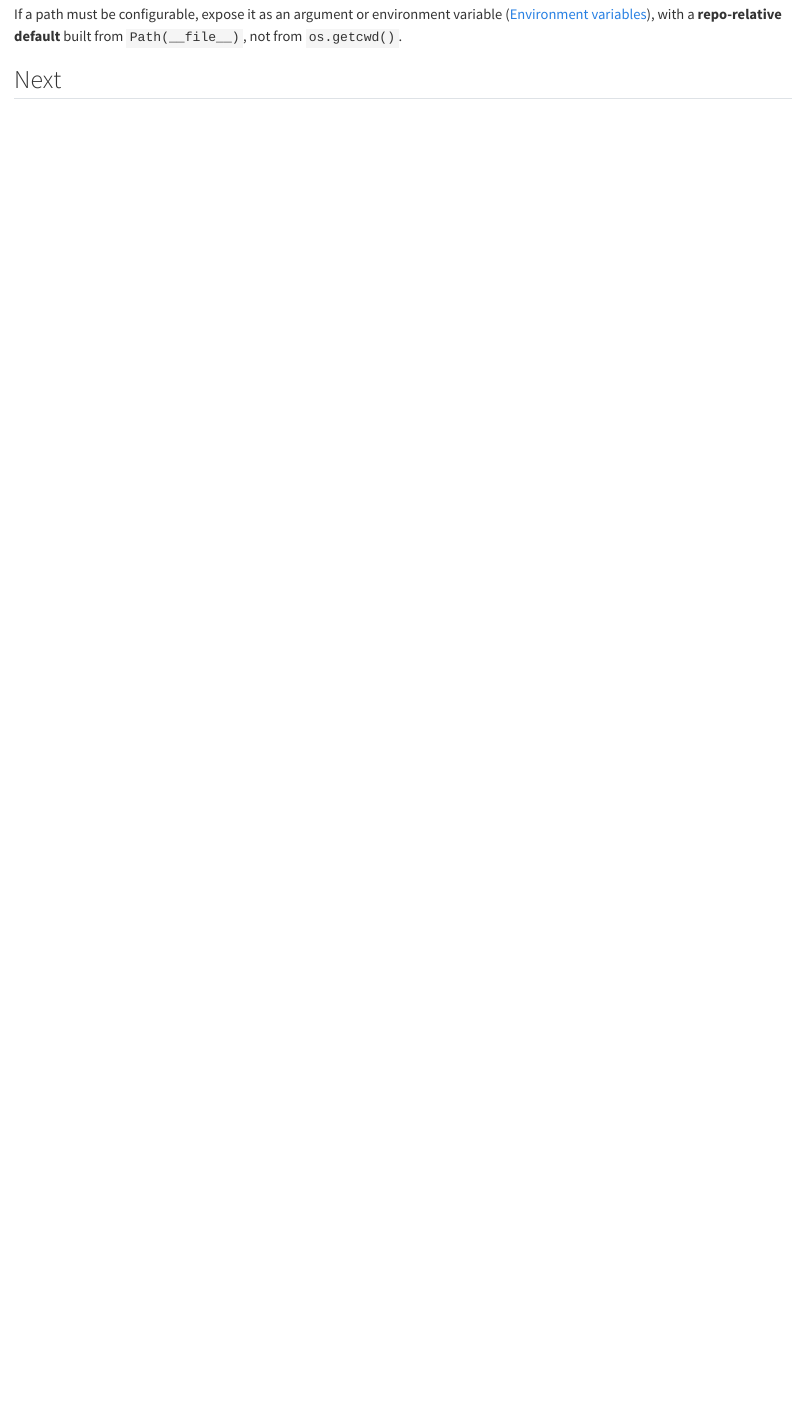
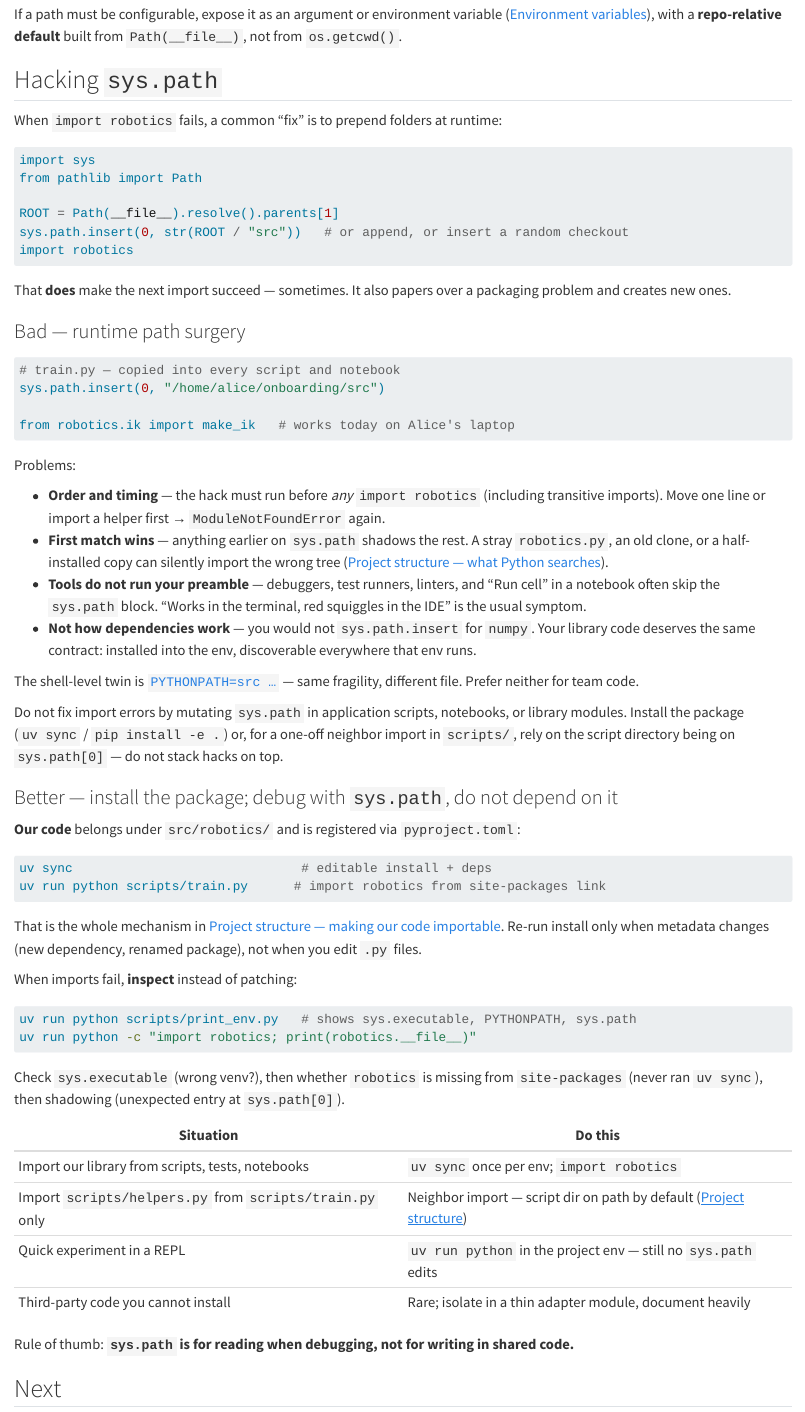
Before and after one commit to LearningFromEmbodiedExperienceLab/onboarding, a Quarto document (docs/things-not-to-do.qmd): the page in a window 1100 px wide, from 2890 px down. Rendered offline with R 4.5, knitr and Pandoc in place of Quarto, with nearby package versions; long lines of code are wrapped.

Commit message:
docs: add sys.path hacking footgun to Things not to do
Explain why runtime sys.path/PYTHONPATH patches are fragile (order,
shadowing, IDE/debugger gaps) and point to uv sync editable install
and print_env.py for debugging instead.

Co-authored-by: Agent-3154 <Agent-3154@users.noreply.github.com>

````diff
--- a/docs/project-structure.qmd
+++ b/docs/project-structure.qmd
@@ -90,7 +90,7 @@ Three patterns, from "fine for a one-off" to "how we actually work".
 PYTHONPATH=src python scripts/train.py
 ```
 
-Puts `src/` on `sys.path`. Convenient for an afternoon, fragile: everyone must remember the same [environment variable](environment-variables.qmd#pythonpath), and IDEs / debuggers will not.
+Puts `src/` on `sys.path`. Convenient for an afternoon, fragile: everyone must remember the same [environment variable](environment-variables.qmd#pythonpath), and IDEs / debuggers will not. Same class of problem as `sys.path.insert` in code — see [Things not to do — hacking `sys.path`](things-not-to-do.qmd#hacking-syspath).
 
 **3. Install the package into the environment (what we actually do)**
 
@@ -157,7 +157,7 @@ Do not give a script the same name as a package you need (`robotics.py` next to
 | You want to… | Mechanism |
 |---|---|
 | Use `numpy`, `torch`, … | Installed into the env's `site-packages` |
-| Use *our* library from anywhere in that env | `pyproject.toml` + `uv sync` / `uv pip install -e .` |
+| Use *our* library from anywhere in that env | `pyproject.toml` + `uv sync` / `uv pip install -e .` — not `sys.path` hacks ([Things not to do](things-not-to-do.qmd#hacking-syspath)) |
 | Run a one-off script that imports a neighbor file | Script directory on `sys.path` (ok for small tutorials) |
 | Load a data file or asset from disk reliably | Anchor with `pathlib.Path(__file__)` — see [Things not to do — paths](things-not-to-do.qmd#hard-coded-absolute-paths-and-naive-relative-paths) |
 | Debug `ModuleNotFoundError` | `sys.executable` (wrong env), then `sys.path` (never installed / shadowed) |
--- a/docs/things-not-to-do.qmd
+++ b/docs/things-not-to-do.qmd
@@ -139,6 +139,82 @@ If a path must be configurable, expose it as an argument or environment variable
  ([Environment variables](environment-variables.qmd#environment-variables)), with a
  **repo-relative default** built from `Path(__file__)`, not from `os.getcwd()`.
 
+## Hacking `sys.path`
+
+When `import robotics` fails, a common “fix” is to prepend folders at runtime:
+
+```python
+import sys
+from pathlib import Path
+
+ROOT = Path(__file__).resolve().parents[1]
+sys.path.insert(0, str(ROOT / "src"))   # or append, or insert a random checkout
+import robotics
+```
+
+That **does** make the next import succeed — sometimes. It also papers over a
+ packaging problem and creates new ones.
+
+### Bad — runtime path surgery
+
+```python
+# train.py — copied into every script and notebook
+sys.path.insert(0, "/home/alice/onboarding/src")
+
+from robotics.ik import make_ik   # works today on Alice's laptop
+```
+
+Problems:
+
+- **Order and timing** — the hack must run before *any* `import robotics` (including
+  transitive imports). Move one line or import a helper first →
+  `ModuleNotFoundError` again.
+- **First match wins** — anything earlier on `sys.path` shadows the rest. A stray
+  `robotics.py`, an old clone, or a half-installed copy can silently import the
+  wrong tree ([Project structure — what Python searches](project-structure.qmd#what-python-actually-searches-for)).
+- **Tools do not run your preamble** — debuggers, test runners, linters, and “Run
+  cell” in a notebook often skip the `sys.path` block. “Works in the terminal,
+  red squiggles in the IDE” is the usual symptom.
+- **Not how dependencies work** — you would not `sys.path.insert` for `numpy`. Your
+  library code deserves the same contract: installed into the env, discoverable
+  everywhere that env runs.
+
+The shell-level twin is [`PYTHONPATH=src …`](environment-variables.qmd#pythonpath) —
+ same fragility, different file. Prefer neither for team code.
+
+[Do not fix import errors by mutating `sys.path` in application scripts, notebooks, or library modules. Install the package (`uv sync` / `pip install -e .`) or, for a one-off neighbor import in `scripts/`, rely on the script directory being on `sys.path[0]` — do not stack hacks on top.]{.common-bug-warning}
+
+### Better — install the package; debug with `sys.path`, do not depend on it
+
+**Our code** belongs under `src/robotics/` and is registered via `pyproject.toml`:
+
+```bash
+uv sync                              # editable install + deps
+uv run python scripts/train.py      # import robotics from site-packages link
+```
+
+That is the whole mechanism in [Project structure — making our code importable](project-structure.qmd#making-our-code-importable). Re-run install only when metadata changes (new dependency, renamed package), not when you edit `.py` files.
+
+When imports fail, **inspect** instead of patching:
+
+```bash
+uv run python scripts/print_env.py   # shows sys.executable, PYTHONPATH, sys.path
+uv run python -c "import robotics; print(robotics.__file__)"
+```
+
+Check `sys.executable` (wrong venv?), then whether `robotics` is missing from
+ `site-packages` (never ran `uv sync`), then shadowing (unexpected entry at
+ `sys.path[0]`).
+
+| Situation | Do this |
+|---|---|
+| Import our library from scripts, tests, notebooks | `uv sync` once per env; `import robotics` |
+| Import `scripts/helpers.py` from `scripts/train.py` only | Neighbor import — script dir on path by default ([Project structure](project-structure.qmd#making-our-code-importable)) |
+| Quick experiment in a REPL | `uv run python` in the project env — still no `sys.path` edits |
+| Third-party code you cannot install | Rare; isolate in a thin adapter module, document heavily |
+
+Rule of thumb: **`sys.path` is for reading when debugging, not for writing in shared code.**
+
 ## Next
 
 More footguns will land here as the tutorial grows (mutable defaults are already
--- a/docs/useful-patterns.qmd
+++ b/docs/useful-patterns.qmd
@@ -314,4 +314,4 @@ stiffer = replace(cfg, damping=0.1)
 
 Neither replaces a tensor. Do not `.item()` a CUDA batch into a NamedTuple in a hot loop ([Bells and whistles](bells-and-whistles.qmd#bells-and-whistles)). For a config you serialize or override from a YAML, a dataclass (or `OmegaConf`) is the usual choice.
 
-Anti-patterns (including gratuitous `*args` / `**kwargs` and hard-coded paths): [Things not to do](things-not-to-do.qmd#things-not-to-do).
+Anti-patterns (gratuitous `*args` / `**kwargs`, hard-coded paths, `sys.path` hacks): [Things not to do](things-not-to-do.qmd#things-not-to-do).
````
